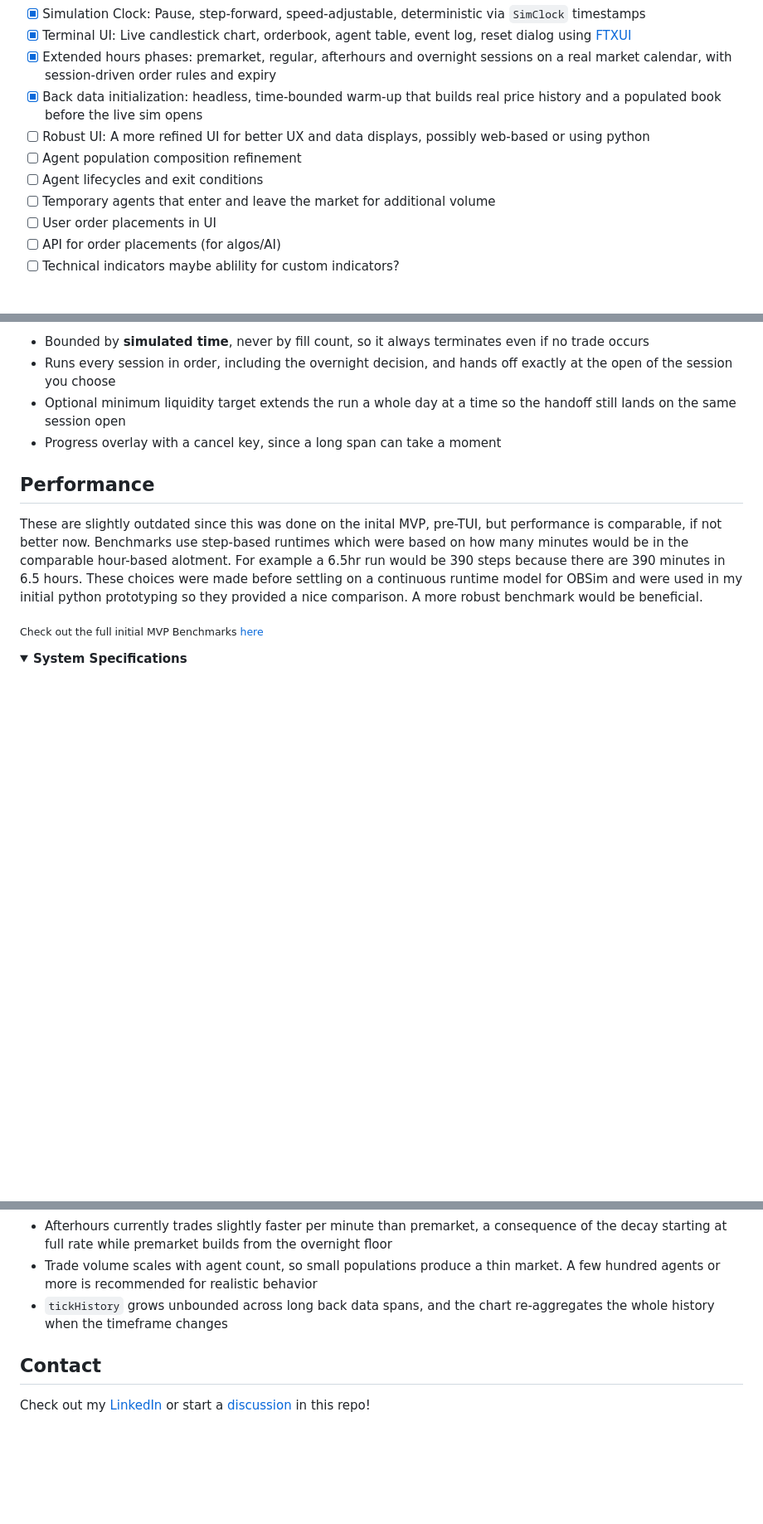
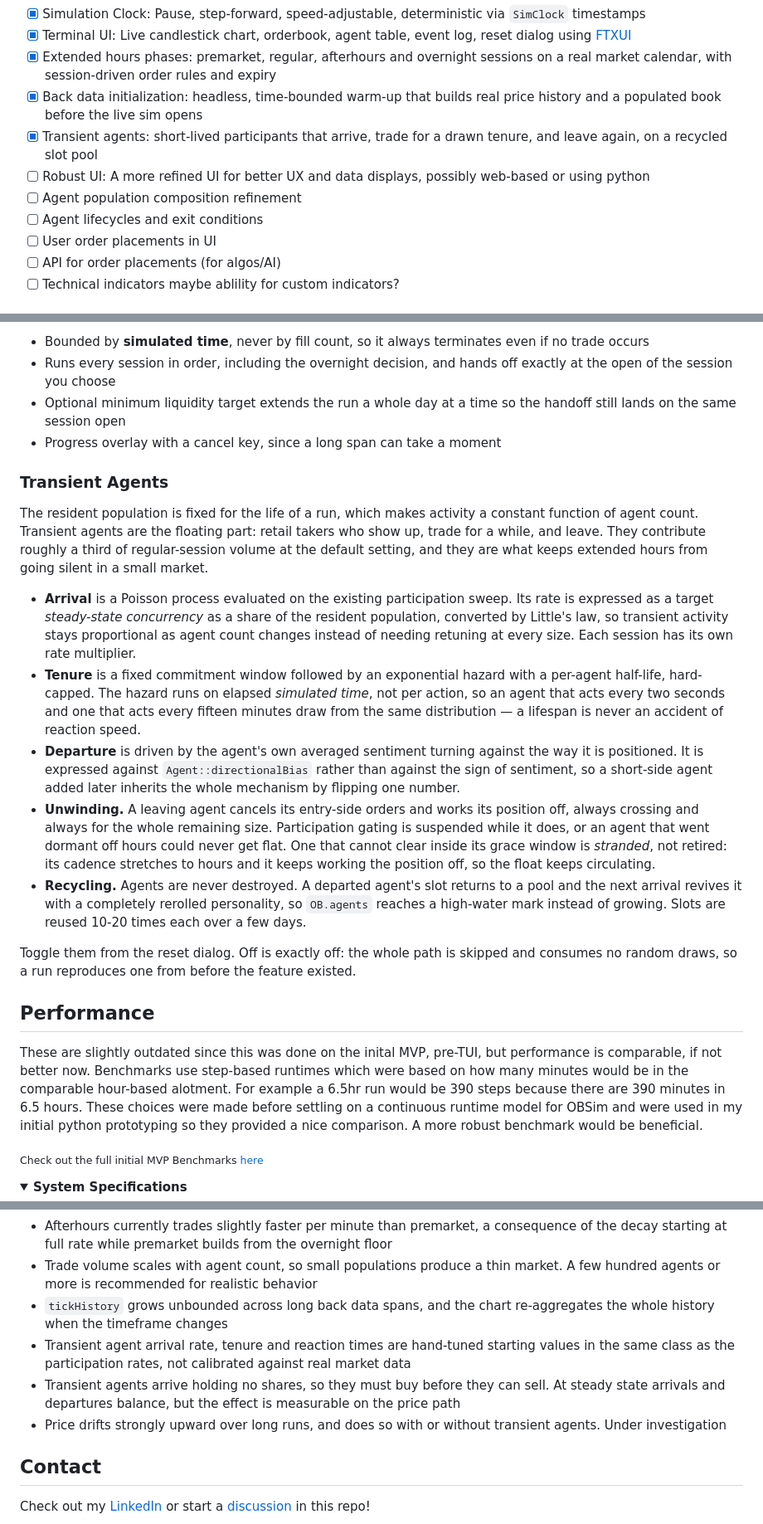
Before and after one commit to Namelocms/OBSim, a Markdown page: README.md, 3 parts joined by grey strips. Shown at 83% size. Rendered like a GitHub page; folded sections open; blank space fills up the shorter version.

Commit message:
document transient agents and re-baseline the measurements
Validation pass. Everything measured ON and OFF on identical seeds so the feature
is separated from the sim it sits on.

Session shape holds. Extended hours with transients on lands at 1.6 / 2.7 / 3.0
percent at 100 / 500 / 1000 residents, inside the realistic 1-5 percent band. With
them off at 100 residents it is 0.1 percent, effectively dead, so transients
visibly improve session realism in a small market rather than distorting it.

Price drift decides against large-holder seeding. The born-flat asymmetry, where
an arrival must buy before it can sell, shows as an on/off price ratio with a
median of 1.26 / 1.17 / 1.06 and a geometric mean of 1.20 / 1.36 / 1.11 over 16
seeds. It shrinks as the resident population grows and its sign flips across seeds
(p10 below 1.0 at every size), so it is not a systematic bias. Seeding arrivals
from large holders stays deferred; the underlying drift, which runs x10 to x215
with or without transients, is a separate open item.

Uplift is +34 to +38 percent of regular session volume, against the +10 to +20
band this plan projected. The band was derived before measurement, assuming
transients would be about as productive per head as residents; they are roughly
six times as productive, because their reaction floors are compressed to stop them
degenerating into one trade and leaving. Nothing measurable is out of a defensible
range at the current setting, so rather than pick a volume target the dial is
calibrated instead: fraction 0.02 / 0.04 / 0.08 / 0.12 / 0.20 gives +7.6 / +13.0 /
+33.3 / +43.2 / +70.7 percent.

Also recorded: tenure and action distributions over 3,679 departures, slot reuse
of 10 to 20 arrivals each, stranded rate under 0.2 percent with none left stranded,
exact share conservation at every size, determinism, 27 parameter combinations all
terminating, and about 10 percent wall-clock cost.

README gains a Transient Agents section, the dialog parameter, and three
limitations. REFERENCE.md measurement tables re-baselined.

Full regression: 1,054 checks across 8 suites, 0 failures.

Co-Authored-By: Claude Opus 5 <noreply@anthropic.com>

```diff
--- a/README.md
+++ b/README.md
@@ -69,10 +69,10 @@ _Why not use Monte-Carlo Simulations?_
 - [x] Terminal UI: Live candlestick chart, orderbook, agent table, event log, reset dialog using [FTXUI](https://github.com/ArthurSonzogni/FTXUI/tree/main)
 - [x] Extended hours phases: premarket, regular, afterhours and overnight sessions on a real market calendar, with session-driven order rules and expiry
 - [x] Back data initialization: headless, time-bounded warm-up that builds real price history and a populated book before the live sim opens
+- [x] Transient agents: short-lived participants that arrive, trade for a drawn tenure, and leave again, on a recycled slot pool
 - [ ] Robust UI: A more refined UI for better UX and data displays, possibly web-based or using python
 - [ ] Agent population composition refinement
 - [ ] Agent lifecycles and exit conditions
-- [ ] Temporary agents that enter and leave the market for additional volume
 - [ ] User order placements in UI
 - [ ] API for order placements (for algos/AI)
 - [ ] Technical indicators maybe ablility for custom indicators?
@@ -99,6 +99,17 @@ Before the live simulation opens, OBSim runs the real engine headless and unthro
 - Runs every session in order, including the overnight decision, and hands off exactly at the open of the session you choose
 - Optional minimum liquidity target extends the run a whole day at a time so the handoff still lands on the same session open
 - Progress overlay with a cancel key, since a long span can take a moment
+
+### Transient Agents
+The resident population is fixed for the life of a run, which makes activity a constant function of agent count. Transient agents are the floating part: retail takers who show up, trade for a while, and leave. They contribute roughly a third of regular-session volume at the default setting, and they are what keeps extended hours from going silent in a small market.
+
+- **Arrival** is a Poisson process evaluated on the existing participation sweep. Its rate is expressed as a target *steady-state concurrency* as a share of the resident population, converted by Little's law, so transient activity stays proportional as agent count changes instead of needing retuning at every size. Each session has its own rate multiplier.
+- **Tenure** is a fixed commitment window followed by an exponential hazard with a per-agent half-life, hard-capped. The hazard runs on elapsed *simulated time*, not per action, so an agent that acts every two seconds and one that acts every fifteen minutes draw from the same distribution — a lifespan is never an accident of reaction speed.
+- **Departure** is driven by the agent's own averaged sentiment turning against the way it is positioned. It is expressed against `Agent::directionalBias` rather than against the sign of sentiment, so a short-side agent added later inherits the whole mechanism by flipping one number.
+- **Unwinding.** A leaving agent cancels its entry-side orders and works its position off, always crossing and always for the whole remaining size. Participation gating is suspended while it does, or an agent that went dormant off hours could never get flat. One that cannot clear inside its grace window is *stranded*, not retired: its cadence stretches to hours and it keeps working the position off, so the float keeps circulating.
+- **Recycling.** Agents are never destroyed. A departed agent's slot returns to a pool and the next arrival revives it with a completely rerolled personality, so `OB.agents` reaches a high-water mark instead of growing. Slots are reused 10-20 times each over a few days.
+
+Toggle them from the reset dialog. Off is exactly off: the whole path is skipped and consumes no random draws, so a run reproduces one from before the feature existed.
 
 ## Performance
 These are slightly outdated since this was done on the inital MVP, pre-TUI, but performance is comparable, if not better now.
@@ -255,6 +267,9 @@ This is responsible for the user interface. It is where data from the `Core` is
 - Afterhours currently trades slightly faster per minute than premarket, a consequence of the decay starting at full rate while premarket builds from the overnight floor
 - Trade volume scales with agent count, so small populations produce a thin market. A few hundred agents or more is recommended for realistic behavior
 - `tickHistory` grows unbounded across long back data spans, and the chart re-aggregates the whole history when the timeframe changes
+- Transient agent arrival rate, tenure and reaction times are hand-tuned starting values in the same class as the participation rates, not calibrated against real market data
+- Transient agents arrive holding no shares, so they must buy before they can sell. At steady state arrivals and departures balance, but the effect is measurable on the price path
+- Price drifts strongly upward over long runs, and does so with or without transient agents. Under investigation
 
 ## Contact
 Check out my [LinkedIn](https://www.linkedin.com/in/sean-coleman-974652270) or start a [discussion](https://github.com/Namelocms/OBSim/discussions) in this repo!
```
Also changed, not shown: other parts of README.md (+1 -0 lines).
